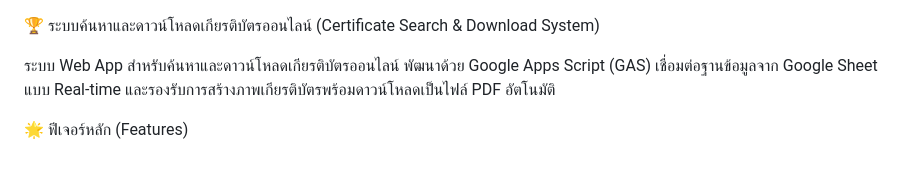
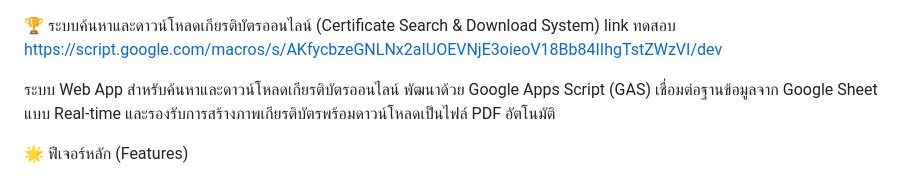
Before and after one commit to sriechangwork1/appscript-cer, a Markdown page: README.md, the part around the change. Rendered like a GitHub page.

```diff
--- a/README.md
+++ b/README.md
@@ -1,4 +1,6 @@
 🏆 ระบบค้นหาและดาวน์โหลดเกียรติบัตรออนไลน์ (Certificate Search & Download System)
+link ทดสอบ
+https://script.google.com/macros/s/AKfycbzeGNLNx2aIUOEVNjE3oieoV18Bb84IIhgTstZWzVI/dev
 
 ระบบ Web App สำหรับค้นหาและดาวน์โหลดเกียรติบัตรออนไลน์ พัฒนาด้วย Google Apps Script (GAS) เชื่อมต่อฐานข้อมูลจาก Google Sheet แบบ Real-time และรองรับการสร้างภาพเกียรติบัตรพร้อมดาวน์โหลดเป็นไฟล์ PDF อัตโนมัติ
 
```
